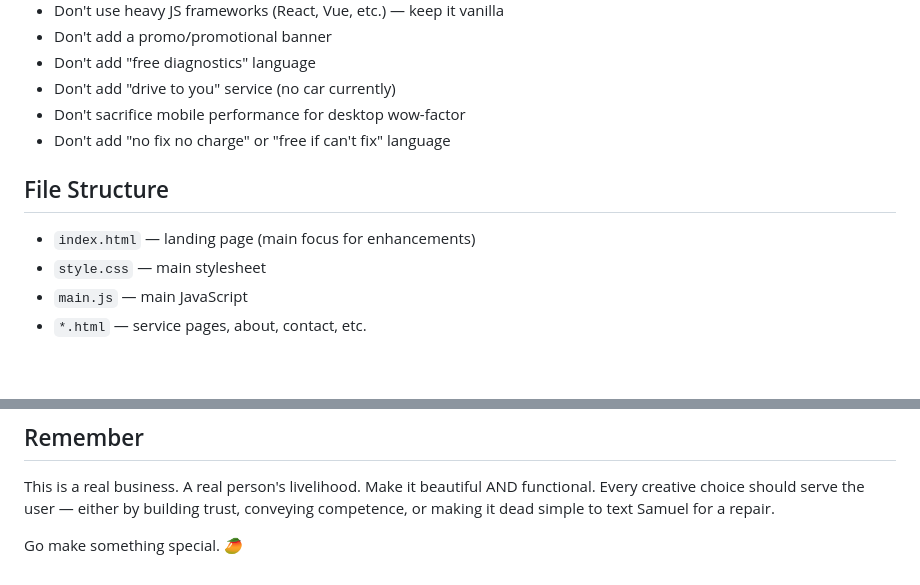
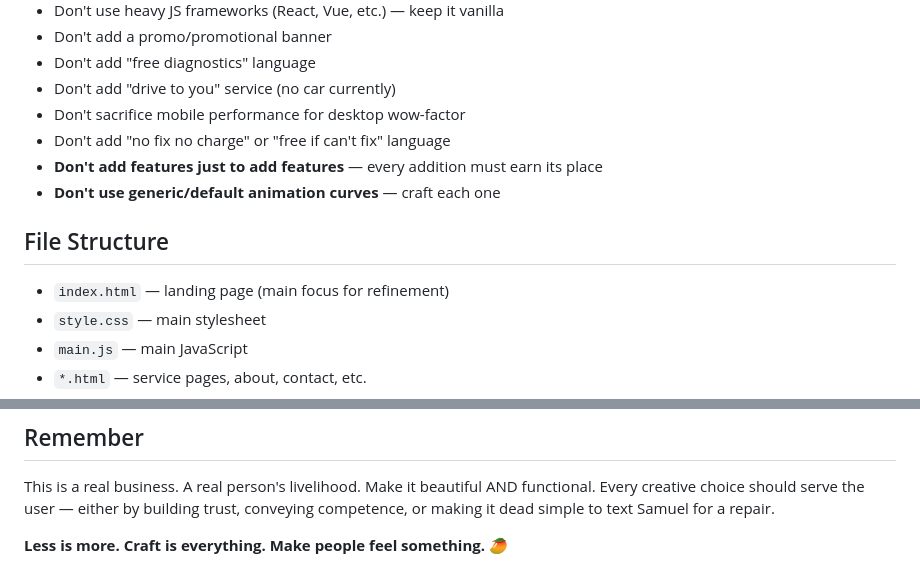
Before and after one commit to Mangomangoman1/HDRNewV2, a Markdown page: PROJECT-BRIEF.md, 2 parts joined by grey strips. Rendered like a GitHub page; blank space fills up the shorter version.

```diff
--- a/PROJECT-BRIEF.md
+++ b/PROJECT-BRIEF.md
@@ -80,9 +69,11 @@ Make this site **exceptional**. Not just functional — genuinely impressive. Th
 - Don't add "drive to you" service (no car currently)
 - Don't sacrifice mobile performance for desktop wow-factor
 - Don't add "no fix no charge" or "free if can't fix" language
+- **Don't add features just to add features** — every addition must earn its place
+- **Don't use generic/default animation curves** — craft each one
 
 ## File Structure
-- `index.html` — landing page (main focus for enhancements)
+- `index.html` — landing page (main focus for refinement)
 - `style.css` — main stylesheet
 - `main.js` — main JavaScript
 - `*.html` — service pages, about, contact, etc.
@@ -95,4 +86,4 @@ Keep commits descriptive — these will be reviewed before merging to production
 ## Remember
 This is a real business. A real person's livelihood. Make it beautiful AND functional. Every creative choice should serve the user — either by building trust, conveying competence, or making it dead simple to text Samuel for a repair.
 
-Go make something special. 🥭
+**Less is more. Craft is everything. Make people feel something.** 🥭
```
Also changed, not shown: other parts of PROJECT-BRIEF.md (+27 -38 lines).
